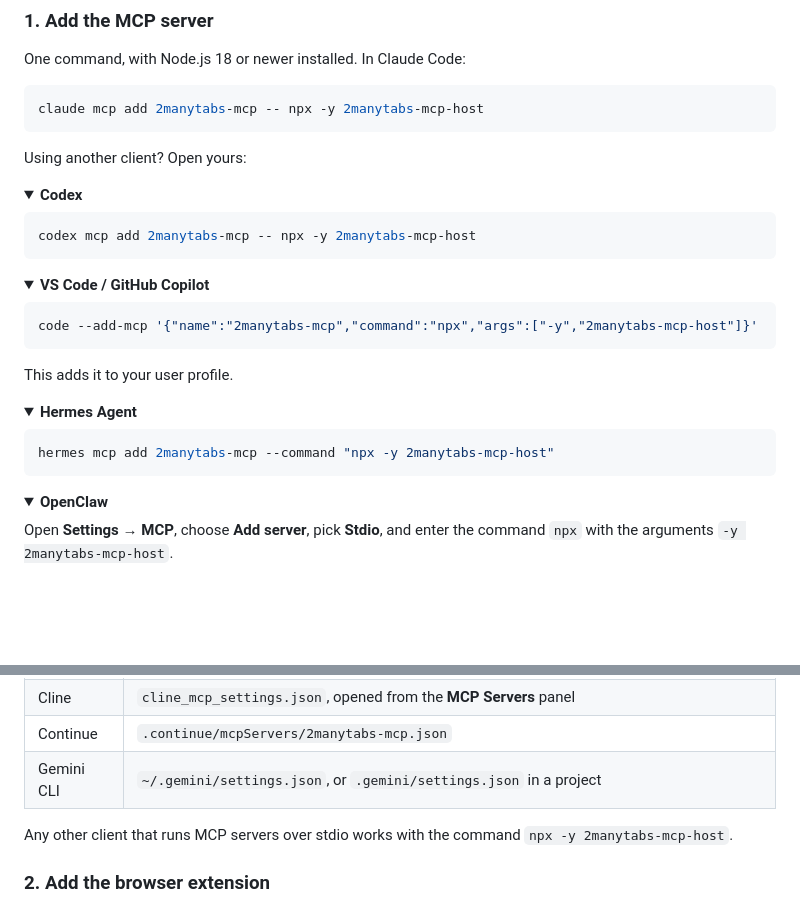
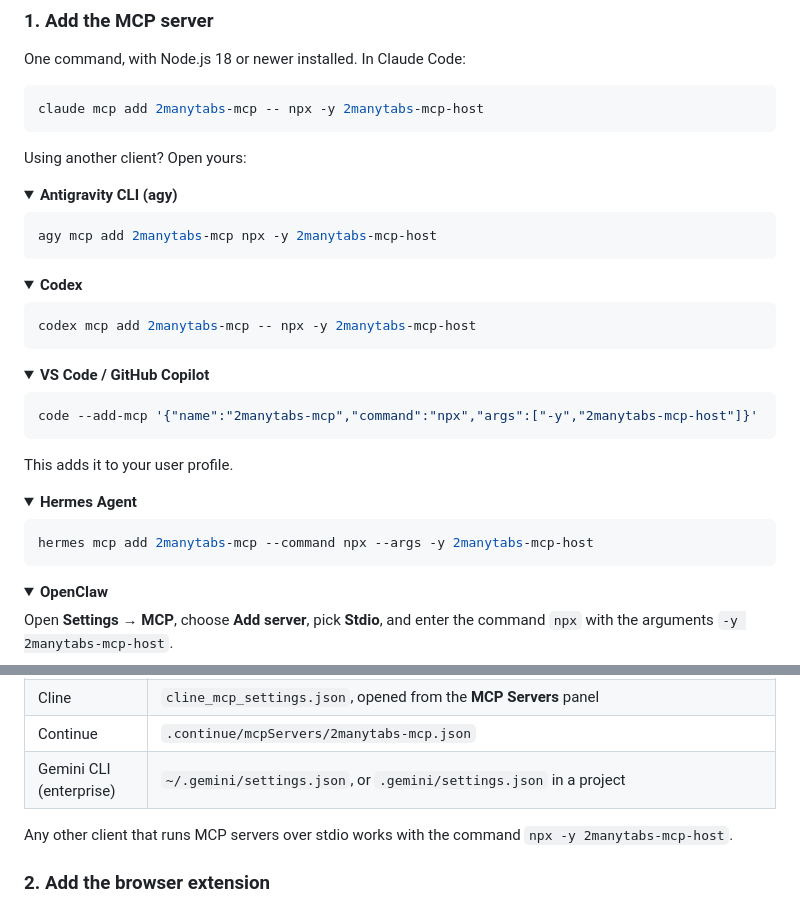
Before and after one commit to jamubc/2ManyTabs-MCP, a Markdown page: README.md, 2 parts joined by grey strips. Drawn GitHub-style; folded sections open; blank space fills up the shorter version.

Commit message:
docs: add the antigravity cli and fix the hermes command
Each native add command was run against the installed client and then
removed. Hermes now takes the program and its args separately.

````diff
--- a/README.md
+++ b/README.md
@@ -21,6 +21,14 @@ claude mcp add 2manytabs-mcp -- npx -y 2manytabs-mcp-host
 Using another client? Open yours:
 
 <details>
+<summary><strong>Antigravity CLI (agy)</strong></summary>
+
+```shell
+agy mcp add 2manytabs-mcp npx -y 2manytabs-mcp-host
+```
+</details>
+
+<details>
 <summary><strong>Codex</strong></summary>
 
 ```shell
@@ -42,7 +50,7 @@ This adds it to your user profile.
 <summary><strong>Hermes Agent</strong></summary>
 
 ```shell
-hermes mcp add 2manytabs-mcp --command "npx -y 2manytabs-mcp-host"
+hermes mcp add 2manytabs-mcp --command npx --args -y 2manytabs-mcp-host
 ```
 </details>
 
@@ -75,7 +83,7 @@ Add this to the client's MCP config file, then restart the client:
 | Windsurf | `mcp_config.json`, opened from **Settings → Cascade → MCP** |
 | Cline | `cline_mcp_settings.json`, opened from the **MCP Servers** panel |
 | Continue | `.continue/mcpServers/2manytabs-mcp.json` |
-| Gemini CLI | `~/.gemini/settings.json`, or `.gemini/settings.json` in a project |
+| Gemini CLI (enterprise) | `~/.gemini/settings.json`, or `.gemini/settings.json` in a project |
 </details>
 
 Any other client that runs MCP servers over stdio works with the command `npx -y 2manytabs-mcp-host`.
````
